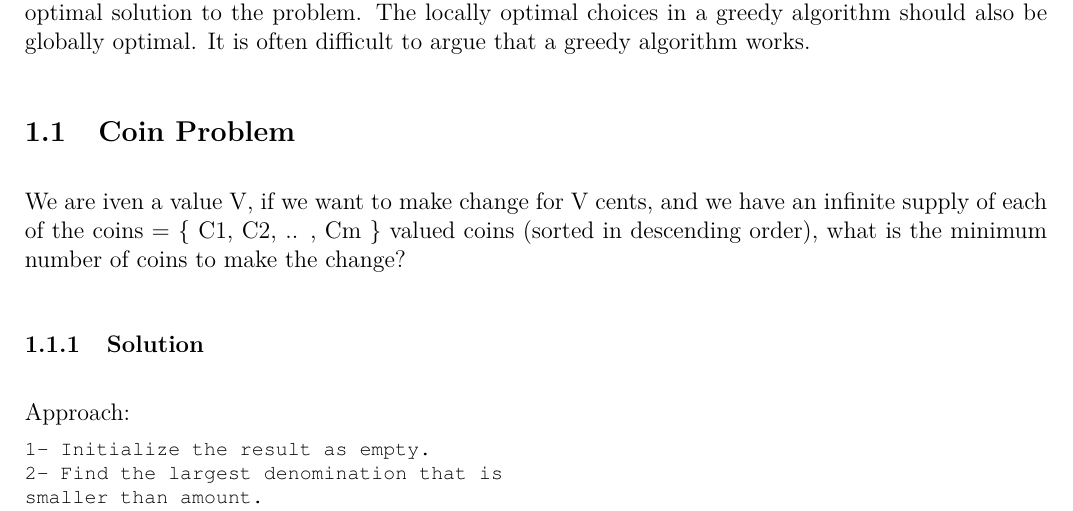
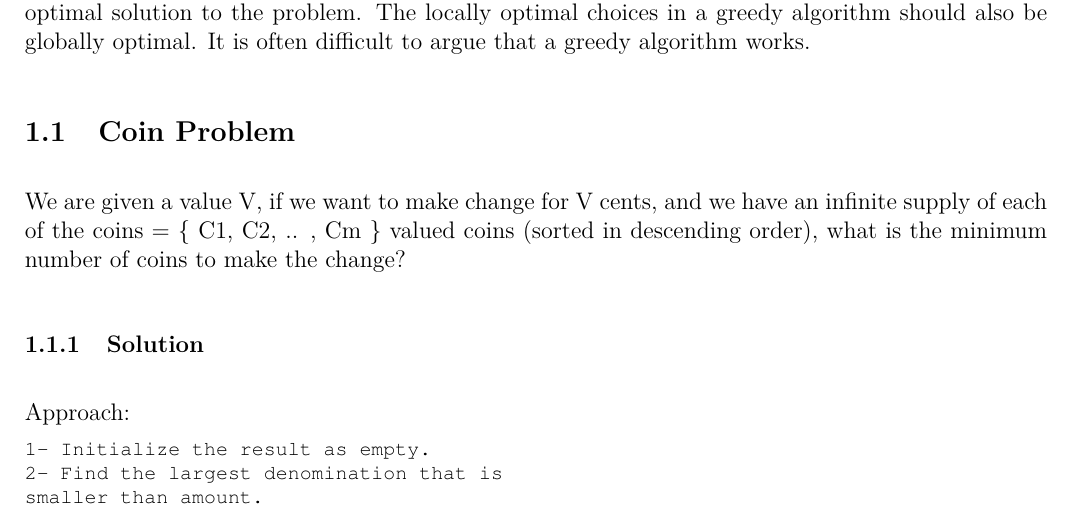
Before and after one commit to inzva/Algorithm-Program, a LaTeX document (bundles/05-dp-1/LateX/DP1.tex): part of page 3 of 19, cut so that both start at the same text. The pictures show the PDF file bundles/05-dp-1/05_DP1.pdf that the author committed with the source.

Commit message:
minor type fixed

```diff
--- a/bundles/05-dp-1/LateX/DP1.tex
+++ b/bundles/05-dp-1/LateX/DP1.tex
@@ -185,7 +185,7 @@
 	A \textbf{greedy algorithm} is an algorithm that follows the problem solving heuristic of making the locally optimal choice at each stage with the hope of finding a global optimum. A greedy algorithm never takes back its choices, but directly constructs the final solution. For this reason, greedy algorithms are usually very efficient.\\
     The difficulty in designing greedy algorithms is to find a greedy strategy that always produces an optimal solution to the problem. The locally optimal choices in a greedy algorithm should also be globally optimal. It is often difficult to argue that a greedy algorithm works.
 	\subsection{Coin Problem}
-	We are iven a value V, if we want to make change for V cents, and we have an infinite supply of each of the coins = \{ C1, C2, .. , Cm \} valued coins (sorted in descending order), what is the minimum number of coins to make the change?
+	We are given a value V, if we want to make change for V cents, and we have an infinite supply of each of the coins = \{ C1, C2, .. , Cm \} valued coins (sorted in descending order), what is the minimum number of coins to make the change?
 	\subsubsection{Solution}
     Approach:
 	\begin{lstlisting}[numbers=none, frame=none]
```
Also changed, not shown: bundles/05-dp-1/05_DP1.pdf.
